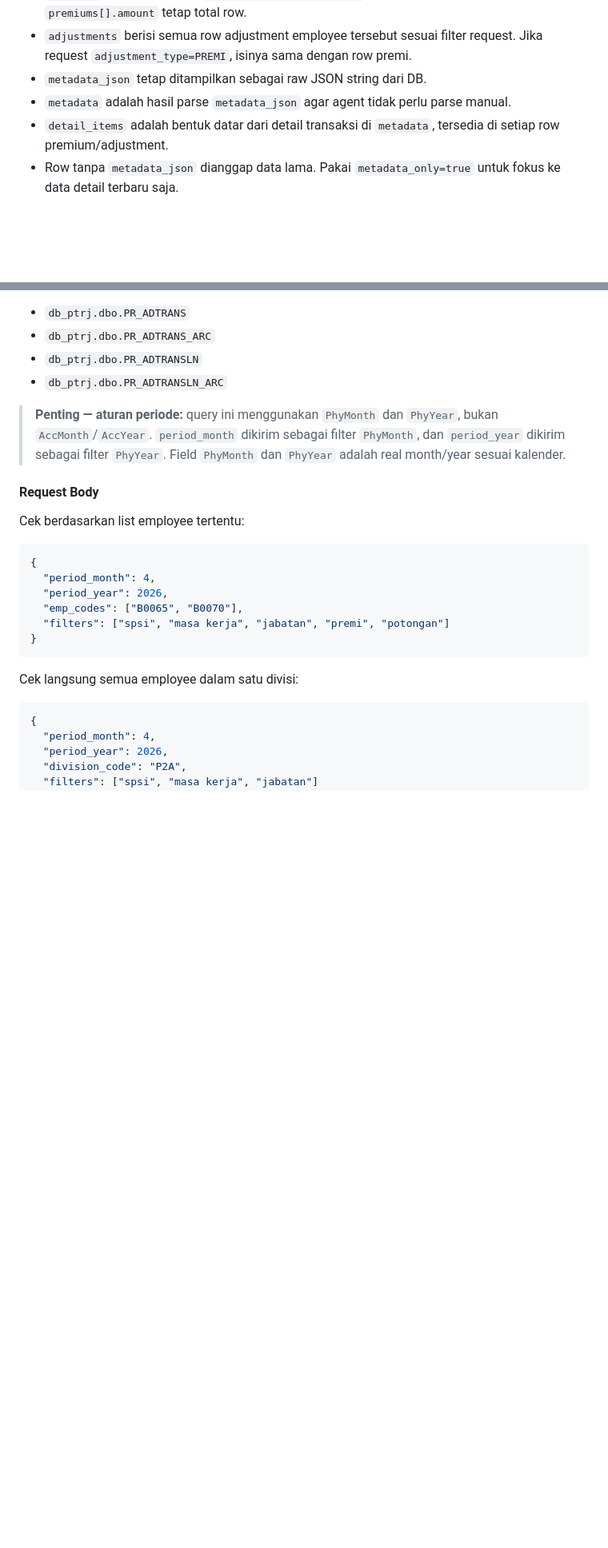
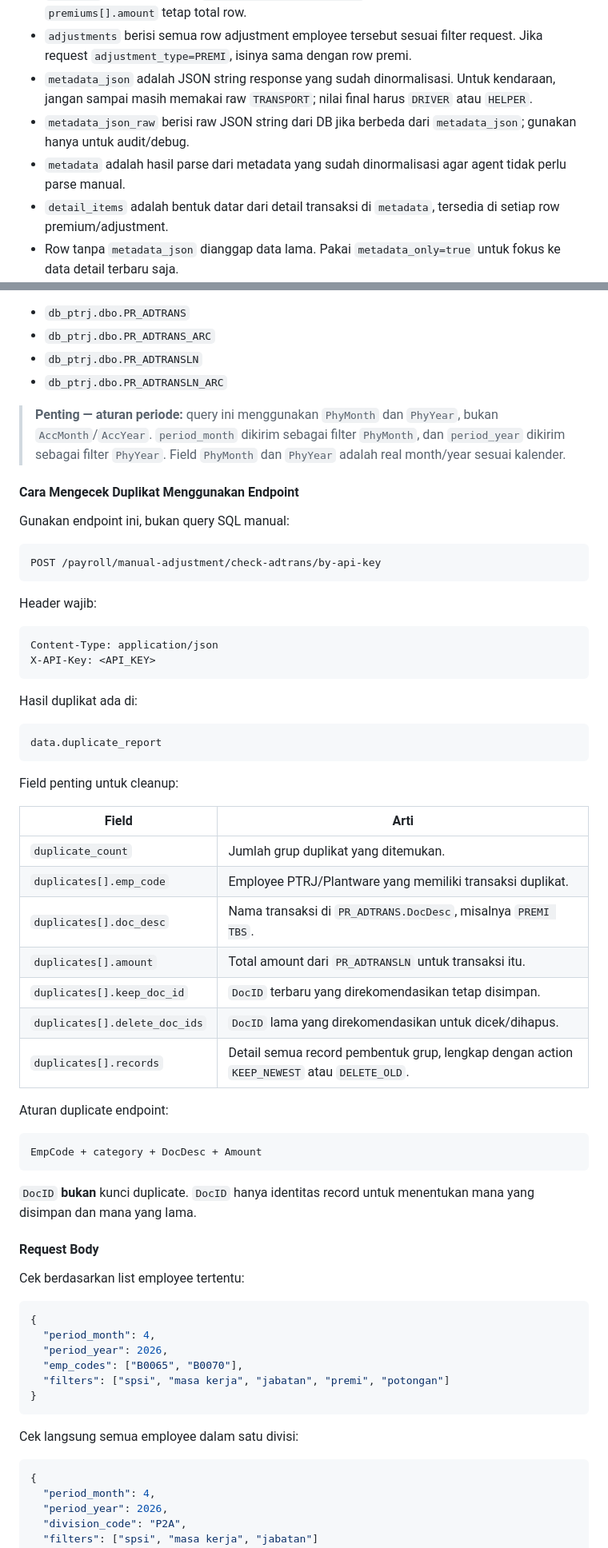
Before and after one commit to PTRJRepository/portal_auto_key_in_browser_agent, a Markdown page: Data Sources/portal_auto_buffer_docs.md, 2 parts joined by grey strips. Shown at 80% size. Drawn GitHub-style; blank space fills up the shorter version.

````diff
--- a/Data Sources/portal_auto_buffer_docs.md
+++ b/Data Sources/portal_auto_buffer_docs.md
@@ -756,8 +755,9 @@ Catatan response grouped:
 - `ad_code` dan `ad_code_desc` sudah dipisahkan dari `remarks`; automation tidak perlu parse string remarks lagi.
 - `premiums` hanya berisi row `adjustment_type = "PREMI"` milik employee tersebut. `premiums[].amount` tetap total row.
 - `adjustments` berisi semua row adjustment employee tersebut sesuai filter request. Jika request `adjustment_type=PREMI`, isinya sama dengan row premi.
-- `metadata_json` tetap ditampilkan sebagai raw JSON string dari DB.
-- `metadata` adalah hasil parse `metadata_json` agar agent tidak perlu parse manual.
+- `metadata_json` adalah JSON string response yang sudah dinormalisasi. Untuk kendaraan, jangan sampai masih memakai raw `TRANSPORT`; nilai final harus `DRIVER` atau `HELPER`.
+- `metadata_json_raw` berisi raw JSON string dari DB jika berbeda dari `metadata_json`; gunakan hanya untuk audit/debug.
+- `metadata` adalah hasil parse dari metadata yang sudah dinormalisasi agar agent tidak perlu parse manual.
 - `detail_items` adalah bentuk datar dari detail transaksi di `metadata`, tersedia di setiap row premium/adjustment.
 - Row tanpa `metadata_json` dianggap data lama. Pakai `metadata_only=true` untuk fokus ke data detail terbaru saja.
 
@@ -1869,6 +1867,47 @@ Endpoint membaca data melalui SQL Gateway/API query dengan koneksi database yang
 
 > **Penting — aturan periode:** query ini menggunakan `PhyMonth` dan `PhyYear`, bukan `AccMonth`/`AccYear`. `period_month` dikirim sebagai filter `PhyMonth`, dan `period_year` dikirim sebagai filter `PhyYear`. Field `PhyMonth` dan `PhyYear` adalah real month/year sesuai kalender.
 
+#### Cara Mengecek Duplikat Menggunakan Endpoint
+
+Gunakan endpoint ini, bukan query SQL manual:
+
+```text
+POST /payroll/manual-adjustment/check-adtrans/by-api-key
+```
+
+Header wajib:
+
+```http
+Content-Type: application/json
+X-API-Key: <API_KEY>
+```
+
+Hasil duplikat ada di:
+
+```text
+data.duplicate_report
+```
+
+Field penting untuk cleanup:
+
+| Field | Arti |
+|-------|------|
+| `duplicate_count` | Jumlah grup duplikat yang ditemukan. |
+| `duplicates[].emp_code` | Employee PTRJ/Plantware yang memiliki transaksi duplikat. |
+| `duplicates[].doc_desc` | Nama transaksi di `PR_ADTRANS.DocDesc`, misalnya `PREMI TBS`. |
+| `duplicates[].amount` | Total amount dari `PR_ADTRANSLN` untuk transaksi itu. |
+| `duplicates[].keep_doc_id` | `DocID` terbaru yang direkomendasikan tetap disimpan. |
+| `duplicates[].delete_doc_ids` | `DocID` lama yang direkomendasikan untuk dicek/dihapus. |
+| `duplicates[].records` | Detail semua record pembentuk grup, lengkap dengan action `KEEP_NEWEST` atau `DELETE_OLD`. |
+
+Aturan duplicate endpoint:
+
+```text
+EmpCode + category + DocDesc + Amount
+```
+
+`DocID` **bukan** kunci duplicate. `DocID` hanya identitas record untuk menentukan mana yang disimpan dan mana yang lama.
+
 #### Request Body
 
 Cek berdasarkan list employee tertentu:
````
Also changed, not shown: other parts of Data Sources/portal_auto_buffer_docs.md (+109 -29 lines).
